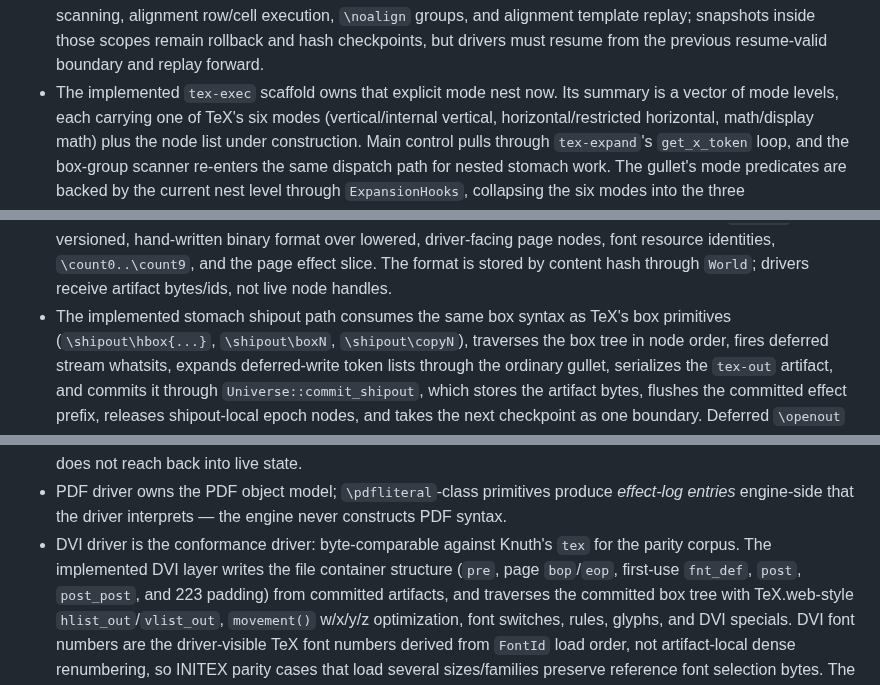
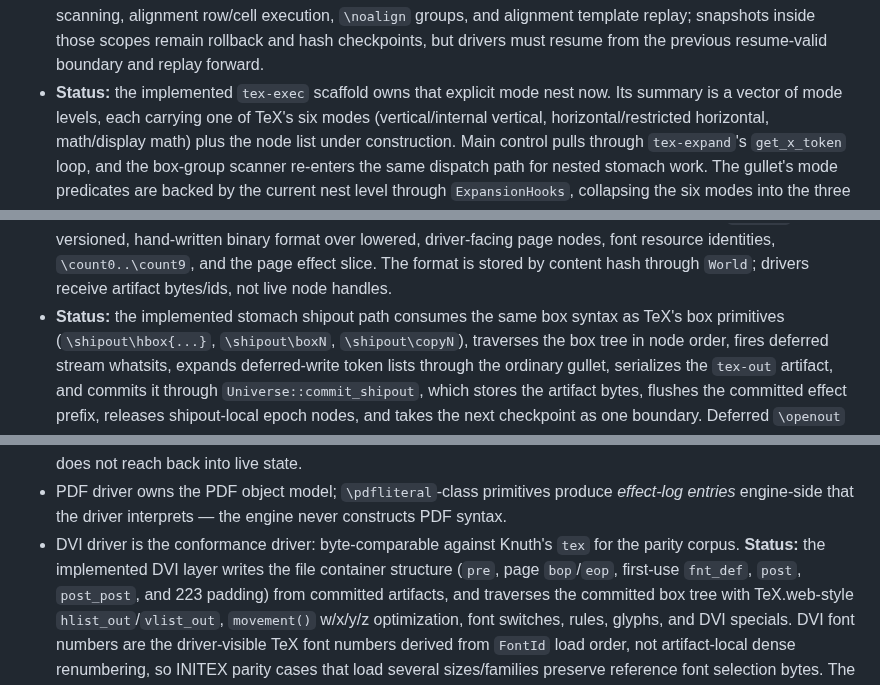
Before and after one commit to phulin/umber, a Markdown page: docs/architecture.md, 3 parts joined by grey strips. GitHub-like rendering.

```diff
--- a/docs/architecture.md
+++ b/docs/architecture.md
@@ -588,7 +621,8 @@ assignments, box building, and dispatch into the typesetting kernels.
   alignment template replay; snapshots inside those scopes remain rollback
   and hash checkpoints, but drivers must resume from the previous
   resume-valid boundary and replay forward.
-- The implemented `tex-exec` scaffold owns that explicit mode nest now. Its
+- **Status:** the implemented `tex-exec` scaffold owns that explicit mode
+  nest now. Its
   summary is a vector of mode levels, each carrying one of TeX's six modes
   (vertical/internal vertical, horizontal/restricted horizontal, math/display
   math) plus the node list under construction. Main control pulls through
@@ -787,7 +821,8 @@ Responsibility: accumulate the main vertical list, fire `\output`, commit.
   resource identities, `\count0..\count9`, and the page effect slice. The
   format is stored by content hash through `World`; drivers receive artifact
   bytes/ids, not live node handles.
-- The implemented stomach shipout path consumes the same box syntax as TeX's
+- **Status:** the implemented stomach shipout path consumes the same box
+  syntax as TeX's
   box primitives (`\shipout\hbox{...}`, `\shipout\boxN`, `\shipout\copyN`),
   traverses the box tree in node order, fires deferred stream whatsits, expands
   deferred-write token lists through the ordinary gullet, serializes the
@@ -880,8 +915,8 @@ Responsibility: page artifacts → bytes on disk. Strictly downstream.
   produce *effect-log entries* engine-side that the driver interprets —
   the engine never constructs PDF syntax.
 - DVI driver is the conformance driver: byte-comparable against Knuth's
-  `tex` for the parity corpus. The implemented DVI layer writes the file
-  container structure (`pre`, page `bop`/`eop`, first-use `fnt_def`, `post`,
+  `tex` for the parity corpus. **Status:** the implemented DVI layer writes
+  the file container structure (`pre`, page `bop`/`eop`, first-use `fnt_def`, `post`,
   `post_post`, and 223 padding) from committed artifacts, and traverses the
   committed box tree with TeX.web-style `hlist_out`/`vlist_out`, `movement()`
   w/x/y/z optimization, font switches, rules, glyphs, and DVI specials.
```
Also changed, not shown: other parts of docs/architecture.md (+60 -27 lines), docs/core_state.md (+13 -5 lines).
